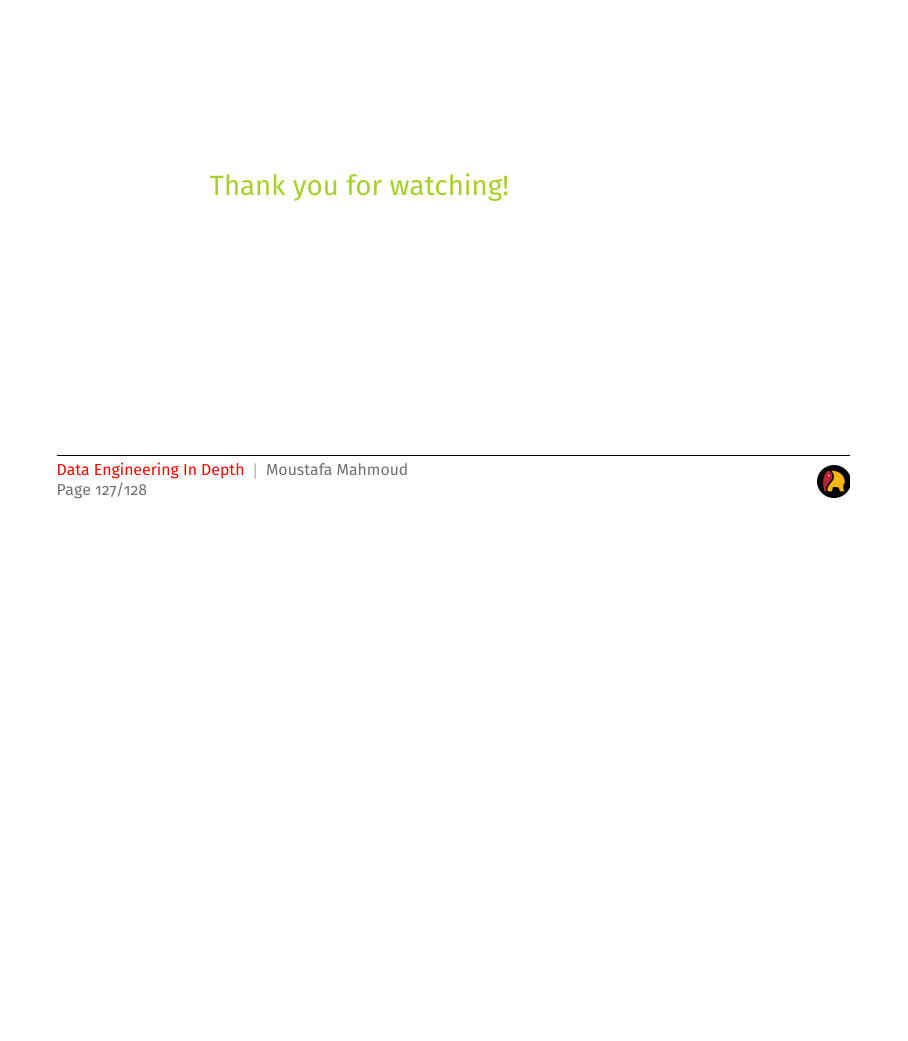
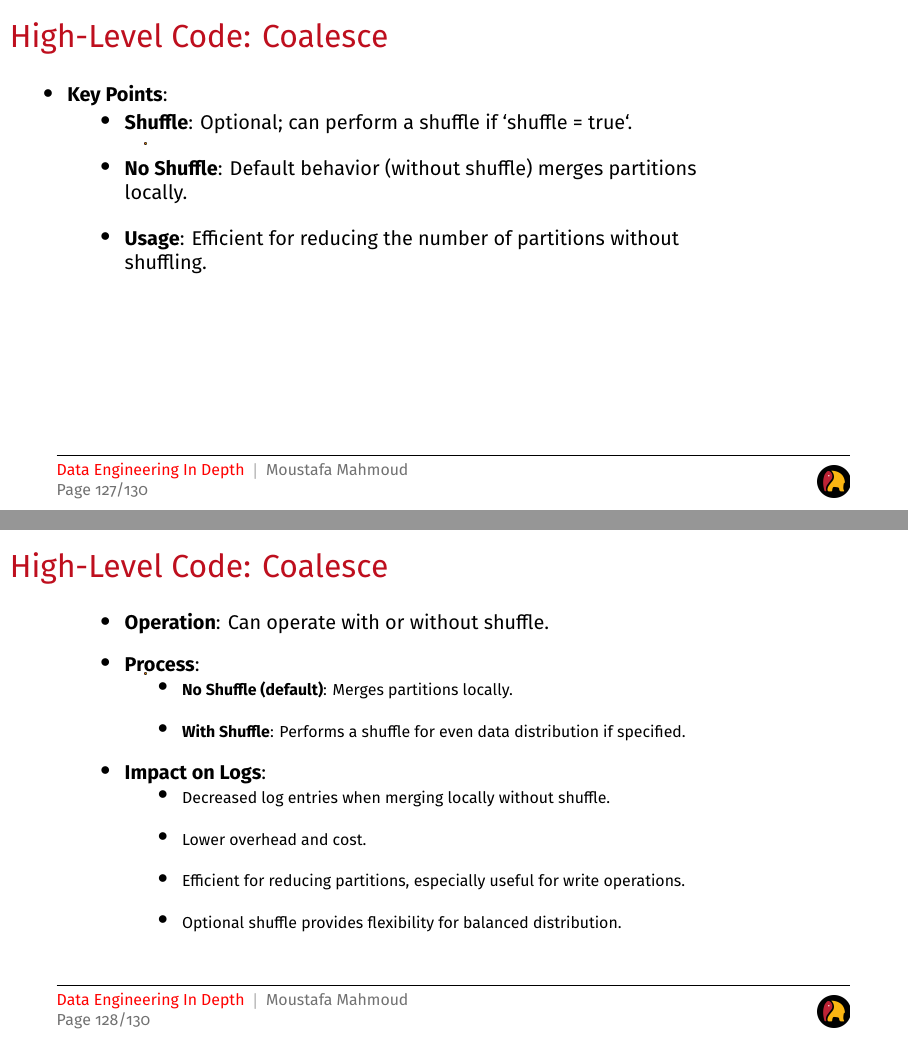
Before and after one commit to garage-education/garage-education-spark-course, LaTeX slides (main.tex, which reads chapters/apache-spark-distributed-execution.tex): page 131 of 132 before the commit and pages 131 and 132 of 134 after it, the two joined at a grey line, the shorter picture padded with empty space. Compiled offline with XeLaTeX; a LaTeX package or settings file that is missing is left out.

Commit message:
Reconfigure the structure

```diff
--- a/chapters/apache-spark-distributed-execution.tex
+++ b/chapters/apache-spark-distributed-execution.tex
@@ -730,43 +730,43 @@ def coalesce(numPartitions: Int, shuffle: Boolean = false,
     \end{lstlisting}
 
 \end{frame}
-%
-%\begin{frame}[fragile]
-%    \frametitle{High-Level Code: Coalesce}
-%    \begin{itemize}
-%        \item \textbf{Key Points}:
-%        \begin{itemize}
-%            \item \textbf{Shuffle}: Optional; can perform a shuffle if `shuffle = true`.
-%            \item \textbf{No Shuffle}: Default behavior (without shuffle) merges partitions locally.
-%            \item \textbf{Usage}: Efficient for reducing the number of partitions without shuffling.
-%        \end{itemize}
-%    \end{itemize}
-%\end{frame}
-%
-%
-%
-%
-%\begin{frame}
-%    \frametitle{High-Level Code: Coalesce}
-%
-%    \begin{itemize}
-%        \begin{itemize}
-%            \item \textbf{Operation}: Can operate with or without shuffle.
-%            \item \textbf{Process}:
-%            \begin{itemize}
-%                \item \textbf{No Shuffle (default)}: Merges partitions locally.
-%                \item \textbf{With Shuffle}: Performs a shuffle for even data distribution if specified.
-%            \end{itemize}
-%            \item \textbf{Impact on Logs}:
-%            \begin{itemize}
-%                \item Decreased log entries when merging locally without shuffle.
-%                \item Lower overhead and cost.
-%                \item Efficient for reducing partitions, especially useful for write operations.
-%                \item Optional shuffle provides flexibility for balanced distribution.
-%            \end{itemize}
-%        \end{itemize}
-%    \end{itemize}
-%\end{frame}
+
+\begin{frame}[fragile]
+    \frametitle{High-Level Code: Coalesce}
+    \begin{itemize}
+        \item \textbf{Key Points}:
+        \begin{itemize}
+            \item \textbf{Shuffle}: Optional; can perform a shuffle if `shuffle = true`.
+            \item \textbf{No Shuffle}: Default behavior (without shuffle) merges partitions locally.
+            \item \textbf{Usage}: Efficient for reducing the number of partitions without shuffling.
+        \end{itemize}
+    \end{itemize}
+\end{frame}
+
+
+
+
+\begin{frame}
+    \frametitle{High-Level Code: Coalesce}
+
+    \begin{itemize}
+        \begin{itemize}
+            \item \textbf{Operation}: Can operate with or without shuffle.
+            \item \textbf{Process}:
+            \begin{itemize}
+                \item \textbf{No Shuffle (default)}: Merges partitions locally.
+                \item \textbf{With Shuffle}: Performs a shuffle for even data distribution if specified.
+            \end{itemize}
+            \item \textbf{Impact on Logs}:
+            \begin{itemize}
+                \item Decreased log entries when merging locally without shuffle.
+                \item Lower overhead and cost.
+                \item Efficient for reducing partitions, especially useful for write operations.
+                \item Optional shuffle provides flexibility for balanced distribution.
+            \end{itemize}
+        \end{itemize}
+    \end{itemize}
+\end{frame}
 %
 %\subsection{Understanding Spark Application Concepts}\label{subsec:understanding-spark-application-concepts}
 %
```
